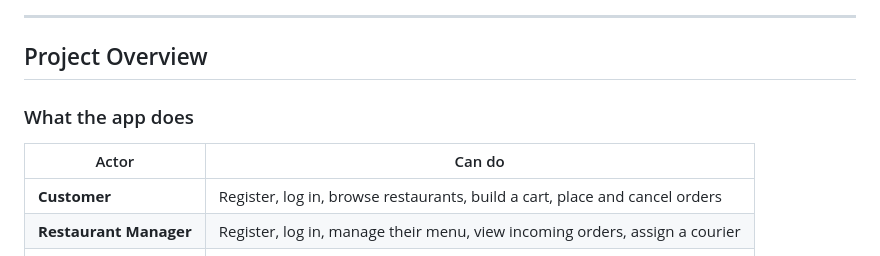
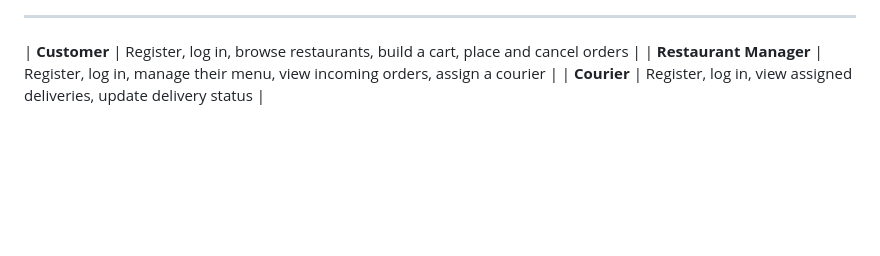
Before and after one commit to salo-404/DeliveryApp, a Markdown page: README.md, the part around one of its changes. GitHub-like rendering; blank space fills up the shorter version.

Commit message:
CSC 355 Project

```diff
--- a/README.md
+++ b/README.md
@@ -291,12 +299,6 @@ A singleton that reads all environment variables at startup, validates required
 
 ---
 
-## Project Overview
-
-### What the app does
-
-| Actor | Can do |
-|---|---|
 | **Customer** | Register, log in, browse restaurants, build a cart, place and cancel orders |
 | **Restaurant Manager** | Register, log in, manage their menu, view incoming orders, assign a courier |
 | **Courier** | Register, log in, view assigned deliveries, update delivery status |
```
Also changed, not shown: other parts of README.md (+13 -5 lines).
